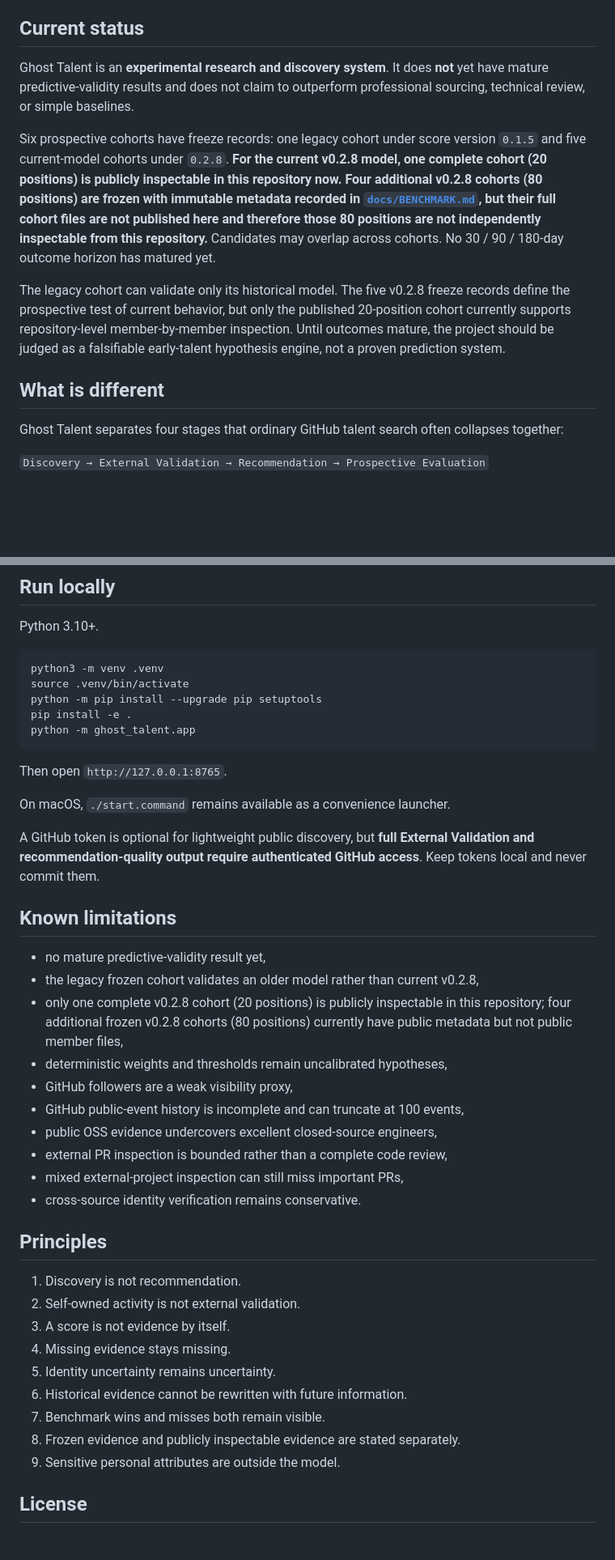
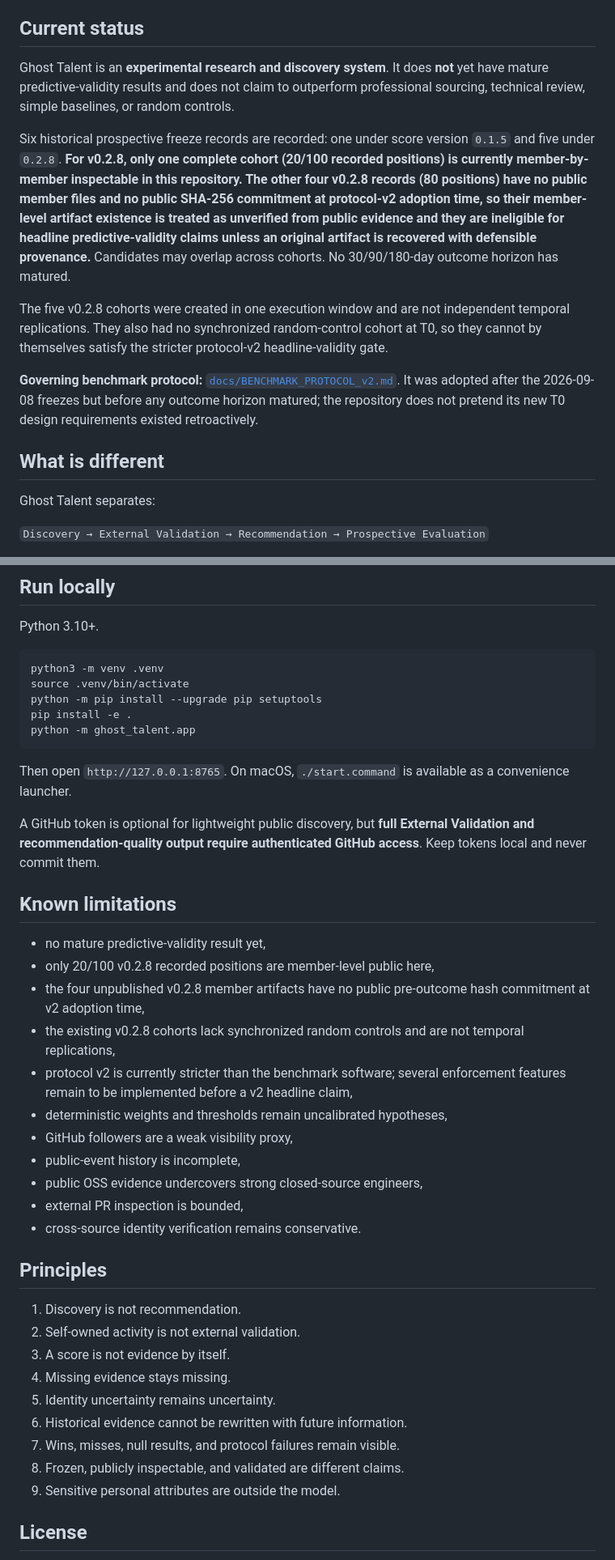
Before and after one commit to AmazingKimi/ghost-talent, a Markdown page: README.md, 2 parts joined by grey strips. Shown at 81% size. Drawn GitHub-style; blank space fills up the shorter version.

````diff
--- a/README.md
+++ b/README.md
@@ -16,15 +16,17 @@ Ghost Talent asks:
 
 ## Current status
 
-Ghost Talent is an **experimental research and discovery system**. It does **not** yet have mature predictive-validity results and does not claim to outperform professional sourcing, technical review, or simple baselines.
+Ghost Talent is an **experimental research and discovery system**. It does **not** yet have mature predictive-validity results and does not claim to outperform professional sourcing, technical review, simple baselines, or random controls.
 
-Six prospective cohorts have freeze records: one legacy cohort under score version `0.1.5` and five current-model cohorts under `0.2.8`. **For the current v0.2.8 model, one complete cohort (20 positions) is publicly inspectable in this repository now. Four additional v0.2.8 cohorts (80 positions) are frozen with immutable metadata recorded in [`docs/BENCHMARK.md`](docs/BENCHMARK.md), but their full cohort files are not published here and therefore those 80 positions are not independently inspectable from this repository.** Candidates may overlap across cohorts. No 30 / 90 / 180-day outcome horizon has matured yet.
+Six historical prospective freeze records are recorded: one under score version `0.1.5` and five under `0.2.8`. **For v0.2.8, only one complete cohort (20/100 recorded positions) is currently member-by-member inspectable in this repository. The other four v0.2.8 records (80 positions) have no public member files and no public SHA-256 commitment at protocol-v2 adoption time, so their member-level artifact existence is treated as unverified from public evidence and they are ineligible for headline predictive-validity claims unless an original artifact is recovered with defensible provenance.** Candidates may overlap across cohorts. No 30/90/180-day outcome horizon has matured.
 
-The legacy cohort can validate only its historical model. The five v0.2.8 freeze records define the prospective test of current behavior, but only the published 20-position cohort currently supports repository-level member-by-member inspection. Until outcomes mature, the project should be judged as a falsifiable early-talent hypothesis engine, not a proven prediction system.
+The five v0.2.8 cohorts were created in one execution window and are not independent temporal replications. They also had no synchronized random-control cohort at T0, so they cannot by themselves satisfy the stricter protocol-v2 headline-validity gate.
+
+**Governing benchmark protocol:** [`docs/BENCHMARK_PROTOCOL_v2.md`](docs/BENCHMARK_PROTOCOL_v2.md). It was adopted after the 2026-09-08 freezes but before any outcome horizon matured; the repository does not pretend its new T0 design requirements existed retroactively.
 
 ## What is different
 
-Ghost Talent separates four stages that ordinary GitHub talent search often collapses together:
+Ghost Talent separates:
 
 `Discovery → External Validation → Recommendation → Prospective Evaluation`
 
@@ -142,23 +113,22 @@ pip install -e .
 python -m ghost_talent.app
 ```
 
-Then open `http://127.0.0.1:8765`.
-
-On macOS, `./start.command` remains available as a convenience launcher.
+Then open `http://127.0.0.1:8765`. On macOS, `./start.command` is available as a convenience launcher.
 
 A GitHub token is optional for lightweight public discovery, but **full External Validation and recommendation-quality output require authenticated GitHub access**. Keep tokens local and never commit them.
 
 ## Known limitations
 
 - no mature predictive-validity result yet,
-- the legacy frozen cohort validates an older model rather than current v0.2.8,
-- only one complete v0.2.8 cohort (20 positions) is publicly inspectable in this repository; four additional frozen v0.2.8 cohorts (80 positions) currently have public metadata but not public member files,
+- only 20/100 v0.2.8 recorded positions are member-level public here,
+- the four unpublished v0.2.8 member artifacts have no public pre-outcome hash commitment at v2 adoption time,
+- the existing v0.2.8 cohorts lack synchronized random controls and are not temporal replications,
+- protocol v2 is currently stricter than the benchmark software; several enforcement features remain to be implemented before a v2 headline claim,
 - deterministic weights and thresholds remain uncalibrated hypotheses,
 - GitHub followers are a weak visibility proxy,
-- GitHub public-event history is incomplete and can truncate at 100 events,
-- public OSS evidence undercovers excellent closed-source engineers,
-- external PR inspection is bounded rather than a complete code review,
-- mixed external-project inspection can still miss important PRs,
+- public-event history is incomplete,
+- public OSS evidence undercovers strong closed-source engineers,
+- external PR inspection is bounded,
 - cross-source identity verification remains conservative.
 
 ## Principles
@@ -169,8 +139,8 @@ A GitHub token is optional for lightweight public discovery, but **full External
 4. Missing evidence stays missing.
 5. Identity uncertainty remains uncertainty.
 6. Historical evidence cannot be rewritten with future information.
-7. Benchmark wins and misses both remain visible.
-8. Frozen evidence and publicly inspectable evidence are stated separately.
+7. Wins, misses, null results, and protocol failures remain visible.
+8. Frozen, publicly inspectable, and validated are different claims.
 9. Sensitive personal attributes are outside the model.
 
 ## License
````
Also changed, not shown: other parts of README.md (+22 -53 lines).
